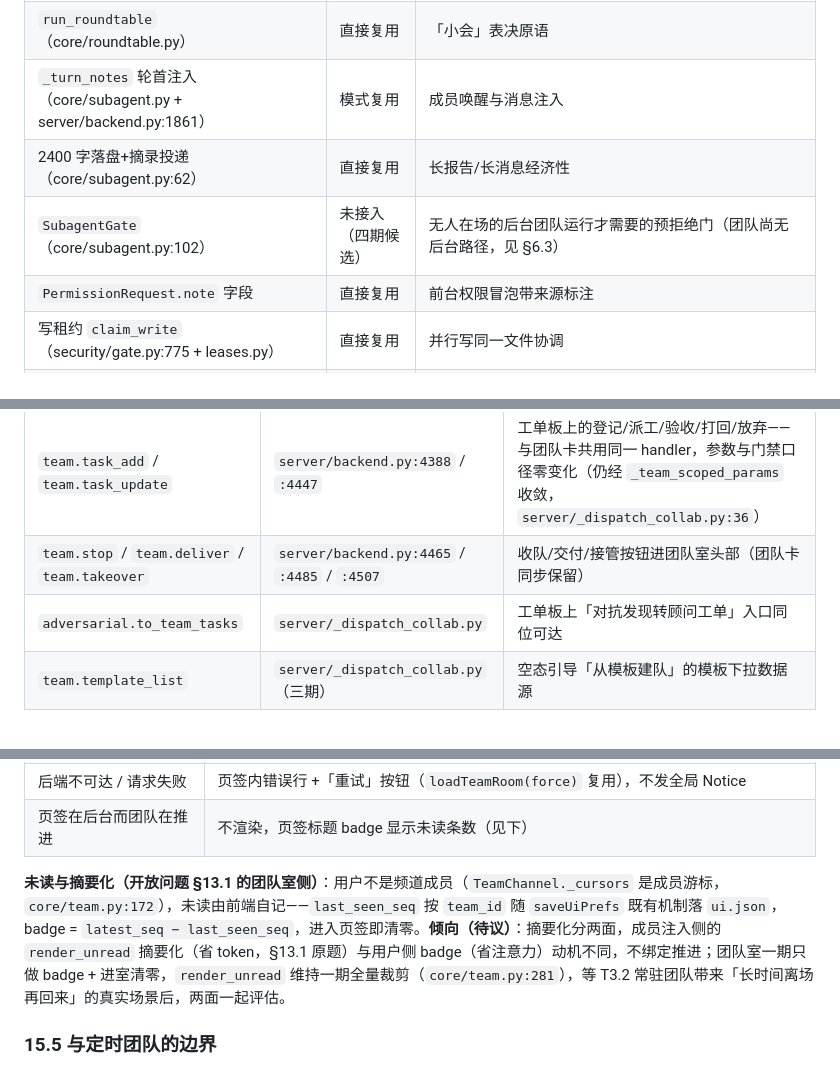
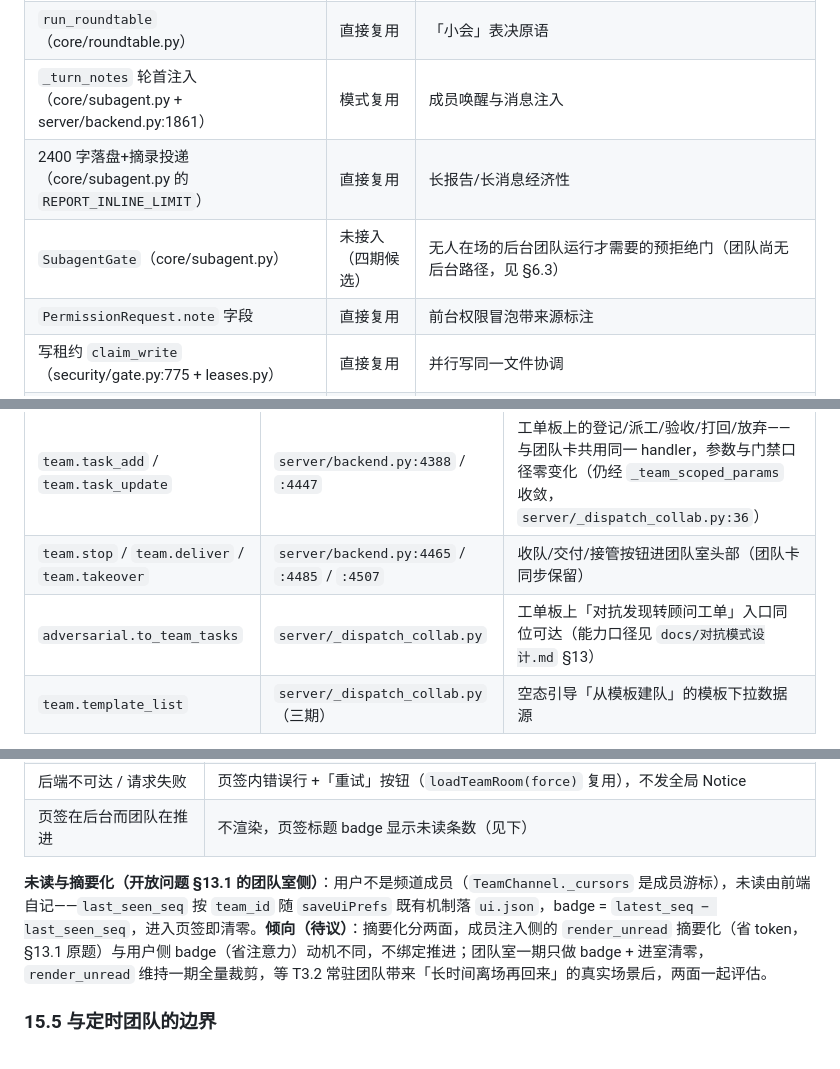
Before and after one commit to Sky-scrape/SkySheep, a Markdown page: docs/团队模式设计.md, 3 parts joined by grey strips. Drawn GitHub-style.

```diff
--- a/docs/团队模式设计.md
+++ b/docs/团队模式设计.md
@@ -168,8 +168,8 @@
 | `_build_member_provider` / `_resolve_members`（server/backend.py） | 直接复用 | 成员 Provider 实例化与名单解析 |
 | `run_roundtable`（core/roundtable.py） | 直接复用 | 「小会」表决原语 |
 | `_turn_notes` 轮首注入（core/subagent.py + server/backend.py:1861） | 模式复用 | 成员唤醒与消息注入 |
-| 2400 字落盘+摘录投递（core/subagent.py:62） | 直接复用 | 长报告/长消息经济性 |
-| `SubagentGate`（core/subagent.py:102） | 未接入（四期候选） | 无人在场的后台团队运行才需要的预拒绝门（团队尚无后台路径，见 §6.3） |
+| 2400 字落盘+摘录投递（core/subagent.py 的 `REPORT_INLINE_LIMIT`） | 直接复用 | 长报告/长消息经济性 |
+| `SubagentGate`（core/subagent.py） | 未接入（四期候选） | 无人在场的后台团队运行才需要的预拒绝门（团队尚无后台路径，见 §6.3） |
 | `PermissionRequest.note` 字段 | 直接复用 | 前台权限冒泡带来源标注 |
 | 写租约 `claim_write`（security/gate.py:775 + leases.py） | 直接复用 | 并行写同一文件协调 |
 | `core/worktree.py` 隔离 + `IsolatedGate` | 四期接入 | 改代码工单隔离派生 |
@@ -380,7 +380,7 @@
 | `team.log` | `server/backend.py:4618` | 频道全量回放（容错链照旧：全量 → 截断快照 → 空态） |
 | `team.task_add` / `team.task_update` | `server/backend.py:4388` / `:4447` | 工单板上的登记/派工/验收/打回/放弃——与团队卡共用同一 handler，参数与门禁口径零变化（仍经 `_team_scoped_params` 收敛，`server/_dispatch_collab.py:36`） |
 | `team.stop` / `team.deliver` / `team.takeover` | `server/backend.py:4465` / `:4485` / `:4507` | 收队/交付/接管按钮进团队室头部（团队卡同步保留） |
-| `adversarial.to_team_tasks` | `server/_dispatch_collab.py` | 工单板上「对抗发现转顾问工单」入口同位可达 |
+| `adversarial.to_team_tasks` | `server/_dispatch_collab.py` | 工单板上「对抗发现转顾问工单」入口同位可达（能力口径见 `docs/对抗模式设计.md` §13） |
 | `team.template_list` | `server/_dispatch_collab.py`（三期） | 空态引导「从模板建队」的模板下拉数据源 |
 
 新增只读方法一个：**`team.room`**（团队室聚合探针；页签激活/会话切换/断线重连各调一次，替代「`team.get` + 从尾部推断最新 seq」的拼装）：
@@ -412,7 +412,7 @@
 | 后端不可达 / 请求失败 | 页签内错误行 +「重试」按钮（`loadTeamRoom(force)` 复用），不发全局 Notice |
 | 页签在后台而团队在推进 | 不渲染，页签标题 badge 显示未读条数（见下） |
 
-**未读与摘要化（开放问题 §13.1 的团队室侧）**：用户不是频道成员（`TeamChannel._cursors` 是成员游标，`core/team.py:172`），未读由前端自记——`last_seen_seq` 按 `team_id` 随 `saveUiPrefs` 既有机制落 `ui.json`，badge = `latest_seq − last_seen_seq`，进入页签即清零。**倾向（待议）**：摘要化分两面，成员注入侧的 `render_unread` 摘要化（省 token，§13.1 原题）与用户侧 badge（省注意力）动机不同，不绑定推进；团队室一期只做 badge + 进室清零，`render_unread` 维持一期全量裁剪（`core/team.py:281`），等 T3.2 常驻团队带来「长时间离场再回来」的真实场景后，两面一起评估。
+**未读与摘要化（开放问题 §13.1 的团队室侧）**：用户不是频道成员（`TeamChannel._cursors` 是成员游标），未读由前端自记——`last_seen_seq` 按 `team_id` 随 `saveUiPrefs` 既有机制落 `ui.json`，badge = `latest_seq − last_seen_seq`，进入页签即清零。**倾向（待议）**：摘要化分两面，成员注入侧的 `render_unread` 摘要化（省 token，§13.1 原题）与用户侧 badge（省注意力）动机不同，不绑定推进；团队室一期只做 badge + 进室清零，`render_unread` 维持一期全量裁剪，等 T3.2 常驻团队带来「长时间离场再回来」的真实场景后，两面一起评估。
 
 ### 15.5 与定时团队的边界
 
```
Also changed, not shown: other parts of docs/团队模式设计.md (+10 -10 lines), docs/对抗模式设计.md (+25 -0 lines).
